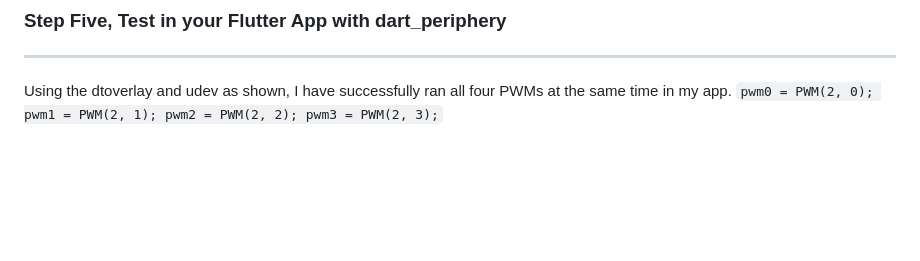
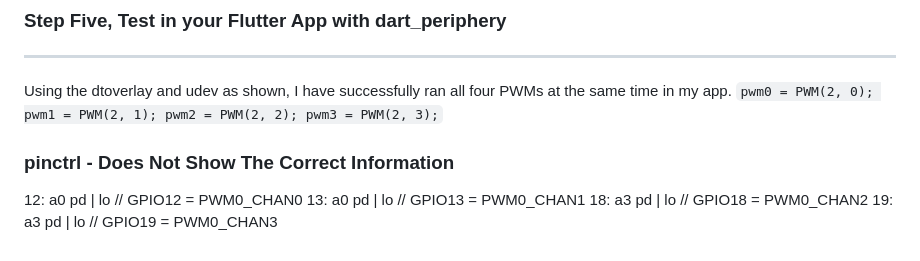
Before and after one commit to AllyTechEngineering/bme_i2c_bloc, a Markdown page: README.md, the part around the change. GitHub-like rendering; blank space fills up the shorter version.

```diff
--- a/README.md
+++ b/README.md
@@ -235,3 +235,8 @@ pwm1 = PWM(2, 1);
 pwm2 = PWM(2, 2);
 pwm3 = PWM(2, 3);
 ``
+### pinctrl - Does Not Show The Correct Information
+12: a0    pd | lo // GPIO12 = PWM0_CHAN0
+13: a0    pd | lo // GPIO13 = PWM0_CHAN1
+18: a3    pd | lo // GPIO18 = PWM0_CHAN2
+19: a3    pd | lo // GPIO19 = PWM0_CHAN3
```
